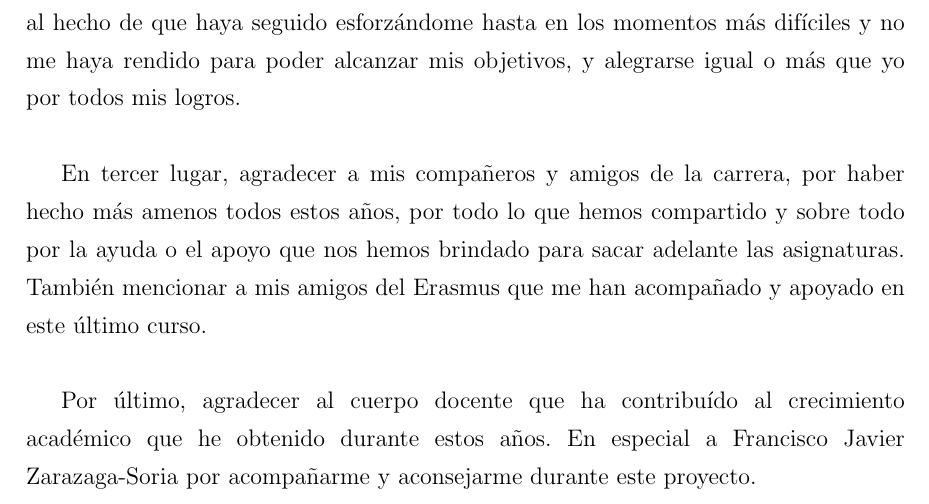
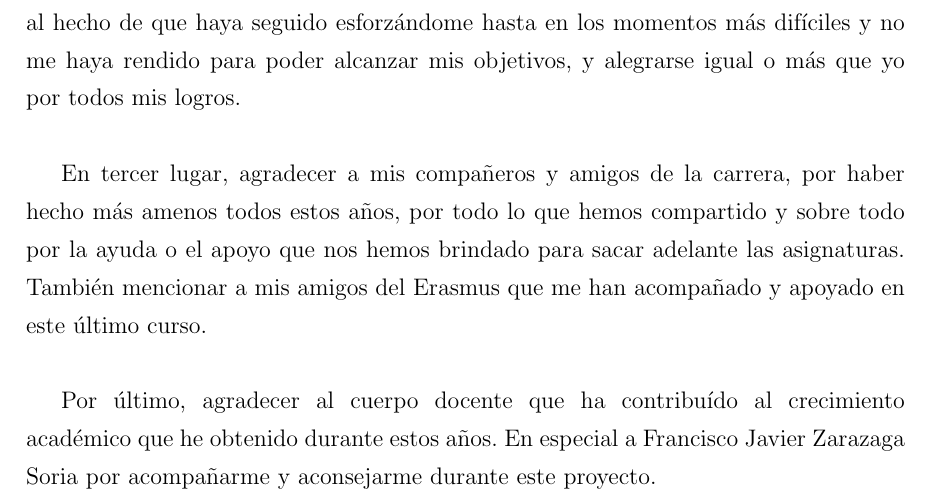
Before and after one commit to Leticia-23/TFG-documentacion, a LaTeX document (main.tex, which reads Capitulos/Agradecimientos.tex): part of page 5 of 71, cut so that both start at the same text. Compiled offline with pdfLaTeX.

Commit message:
Memoria final

```diff
--- a/Capitulos/Agradecimientos.tex
+++ b/Capitulos/Agradecimientos.tex
@@ -10,4 +10,4 @@ En segundo lugar, agradecer a mi familia por todo el apoyo que me han dado siemp
 
 En tercer lugar, agradecer a mis compañeros y amigos de la carrera, por haber hecho más amenos todos estos años, por todo lo que hemos compartido y sobre todo por la ayuda o el apoyo que nos hemos brindado para sacar adelante las asignaturas. También mencionar a mis amigos del Erasmus que me han acompañado y apoyado en este último curso. \\
 
-Por último, agradecer al cuerpo docente que ha contribuído al crecimiento académico que he obtenido durante estos años. En especial a Francisco Javier Zarazaga-Soria por acompañarme y aconsejarme durante este proyecto.
+Por último, agradecer al cuerpo docente que ha contribuído al crecimiento académico que he obtenido durante estos años. En especial a Francisco Javier Zarazaga Soria por acompañarme y aconsejarme durante este proyecto.
```
Also changed, not shown: main.pdf.
